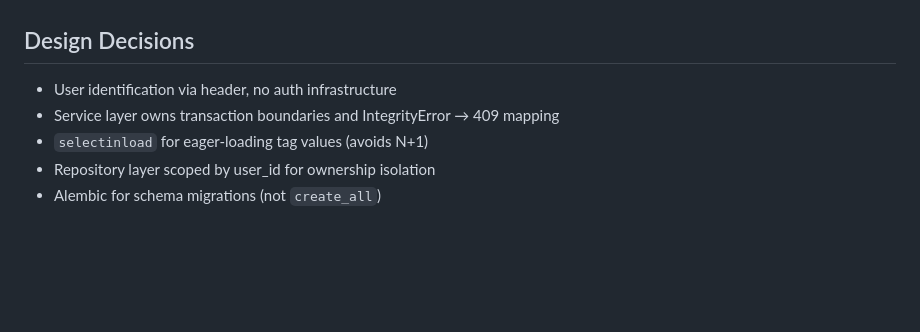
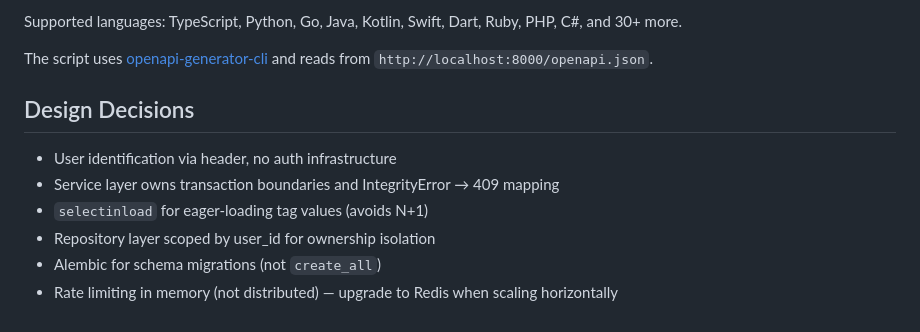
Before and after one commit to Acauhi99/cloud-atlas, a Markdown page: README.md, the part around one of its changes. Drawn GitHub-style; blank space fills up the shorter version.

```diff
--- a/README.md
+++ b/README.md
@@ -167,3 +269,6 @@ Request flow: Router → Service → Repository → AsyncSession → PostgreSQL
+Supported languages: TypeScript, Python, Go, Java, Kotlin, Swift, Dart, Ruby, PHP, C#, and 30+ more.
+
+The script uses [openapi-generator-cli](https://openapi-generator.tech/) and reads from `http://localhost:8000/openapi.json`.
 
 ## Design Decisions
 
@@ -172,3 +277,4 @@ Request flow: Router → Service → Repository → AsyncSession → PostgreSQL
 - `selectinload` for eager-loading tag values (avoids N+1)
 - Repository layer scoped by user_id for ownership isolation
 - Alembic for schema migrations (not `create_all`)
+- Rate limiting in memory (not distributed) — upgrade to Redis when scaling horizontally
```
Also changed, not shown: other parts of README.md (+124 -22 lines), AGENTS.md (+45 -5 lines).
